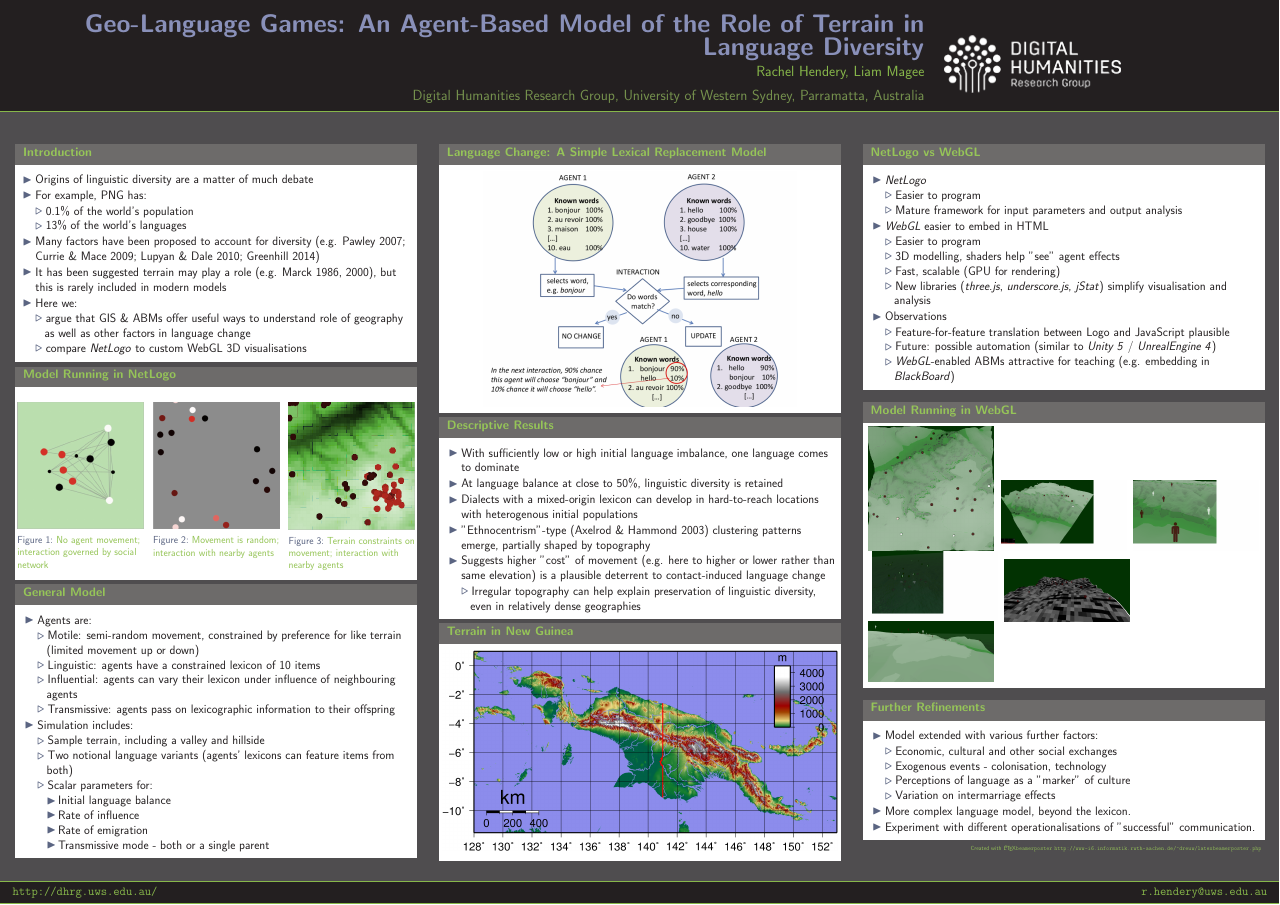
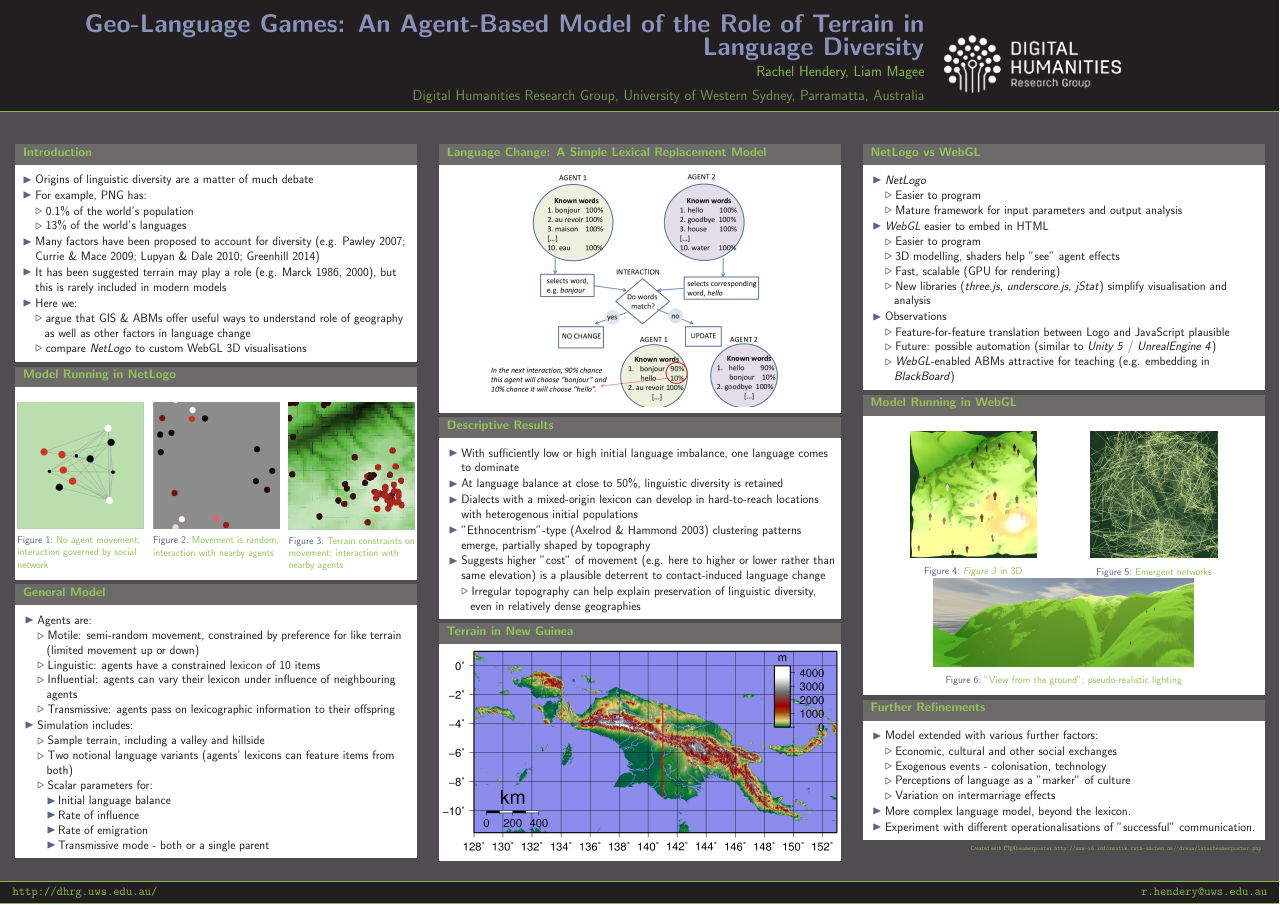
Before and after one commit to liammagee/geo-language-games, a LaTeX poster (poster-geo-language-games.tex): the whole page. Compiled offline with pdfLaTeX.

Commit message:
Update fp images

```diff
--- a/poster-geo-language-games.tex
+++ b/poster-geo-language-games.tex
@@ -220,19 +220,27 @@
             \end{block}
             \vfill
             \begin{block}{Model Running in \textit{WebGL}}
-              \begin{columns}
-                \begin{column}{.99\textwidth}
-                  \includegraphics[width=0.32\linewidth]{images/fp1}
-                  \-
-                  \includegraphics[width=0.32\linewidth]{images/fp2}
-                  \-
-                  \includegraphics[width=0.32\linewidth]{images/fp3}
-                  \-
-                  \includegraphics[width=0.32\linewidth]{images/fp4}
-                  \-
-                  \includegraphics[width=0.32\linewidth]{images/fp5}
-                  \-
-                  \includegraphics[width=0.32\linewidth]{images/fp6}
+              \centering
+              \begin{columns}[T]
+                \begin{column}{.32\textwidth}
+                  \begin{figure}[h!]
+                  \includegraphics[width=1.0\linewidth]{images/fp13}
+                  \caption{\textit{Figure 3} in 3D}
+                  \end{figure}
+                \end{column}
+                \begin{column}{.32\textwidth}
+                  \begin{figure}[h!]
+                  \includegraphics[width=1.0\linewidth]{images/fp16}
+                  \caption{Emergent networks}
+                  \end{figure}
+                \end{column}
+              \end{columns}
+              \begin{columns}[T]
+                \begin{column}{.66\textwidth}
+                  \begin{figure}[h!]
+                  \includegraphics[width=1.0\linewidth]{images/fp18}
+                  \caption{"View from the ground"; pseudo-realistic lighting}
+                  \end{figure}
                 \end{column}
               \end{columns}
             \end{block}
```
Also changed, not shown: images/fp11.png (added), images/fp12.png (added), images/fp13.png (added), images/fp14.png (added), images/fp15.png (added), images/fp16.png (added), images/fp17.png (added), images/fp18.png (added), 1 other file.
